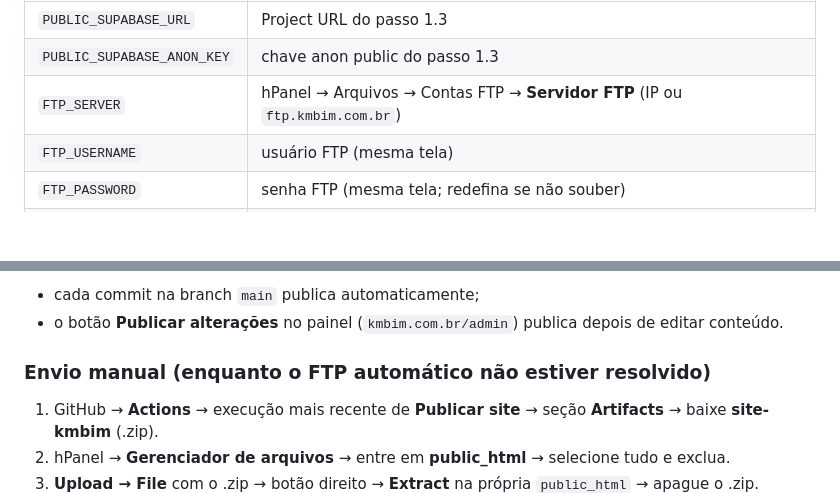
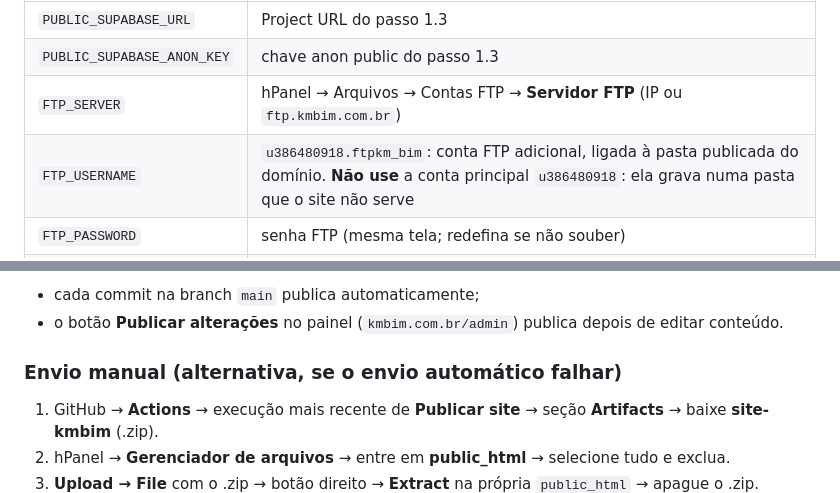
Before and after one commit to nonatoboy/km-bim-site, a Markdown page: README.md, 2 parts joined by grey strips. Rendered like a GitHub page; blank space fills up the shorter version.

Commit message:
README: registra a conta FTP correta para o envio automático
Co-Authored-By: Claude Opus 5.5 <noreply@anthropic.com>
Claude-Session: https://claude.ai/code/session_01FpQcvMYFEu7CGbW1kFdNmK

```diff
--- a/README.md
+++ b/README.md
@@ -55,7 +55,7 @@ No repositório: **Settings → Secrets and variables → Actions → New reposi
 | `PUBLIC_SUPABASE_URL` | Project URL do passo 1.3 |
 | `PUBLIC_SUPABASE_ANON_KEY` | chave anon public do passo 1.3 |
 | `FTP_SERVER` | hPanel → Arquivos → Contas FTP → **Servidor FTP** (IP ou `ftp.kmbim.com.br`) |
-| `FTP_USERNAME` | usuário FTP (mesma tela) |
+| `FTP_USERNAME` | `u386480918.ftpkm_bim`: conta FTP adicional, ligada à pasta publicada do domínio. **Não use** a conta principal `u386480918`: ela grava numa pasta que o site não serve |
 | `FTP_PASSWORD` | senha FTP (mesma tela; redefina se não souber) |
 | `FTP_SERVER_DIR` | opcional; padrão `./` (a conta FTP da Hostinger já abre dentro de `public_html`). Use o workflow **Diagnóstico FTP** para ver as pastas da conta |
 
@@ -71,7 +71,7 @@ GitHub → **Actions → Publicar site → Run workflow**. Em cerca de 2 minutos
 - cada commit na branch `main` publica automaticamente;
 - o botão **Publicar alterações** no painel (`kmbim.com.br/admin`) publica depois de editar conteúdo.
 
-### Envio manual (enquanto o FTP automático não estiver resolvido)
+### Envio manual (alternativa, se o envio automático falhar)
 
 1. GitHub → **Actions** → execução mais recente de **Publicar site** → seção **Artifacts** → baixe **site-kmbim** (.zip).
 2. hPanel → **Gerenciador de arquivos** → entre em **public_html** → selecione tudo e exclua.
```
